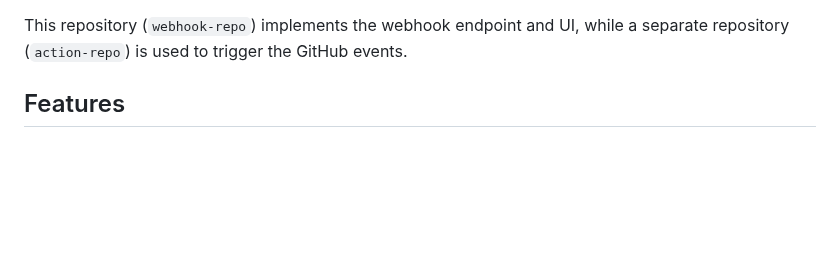
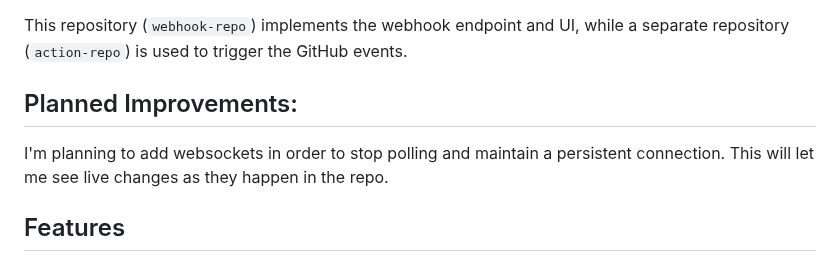
Before and after one commit to khilav23/webhook-repo, a Markdown page: README.md, the part around the change. GitHub-like rendering; blank space fills up the shorter version.

Commit message:
Added a "Planned improvements" section
Proposed improvements are added that can make the code better

```diff
--- a/README.md
+++ b/README.md
@@ -26,6 +26,9 @@ This project is a solution to the following problem statement:
 > *   Sample: `"Travis" merged branch "dev" to "master" on 2nd April 2021 - 12:00 PM UTC`
 
 This repository (`webhook-repo`) implements the webhook endpoint and UI, while a separate repository (`action-repo`) is used to trigger the GitHub events.
+
+## Planned Improvements:
+I'm planning to add websockets in order to stop polling and maintain a persistent connection. This will let me see live changes as they happen in the repo.
 
 ## Features
 
```
